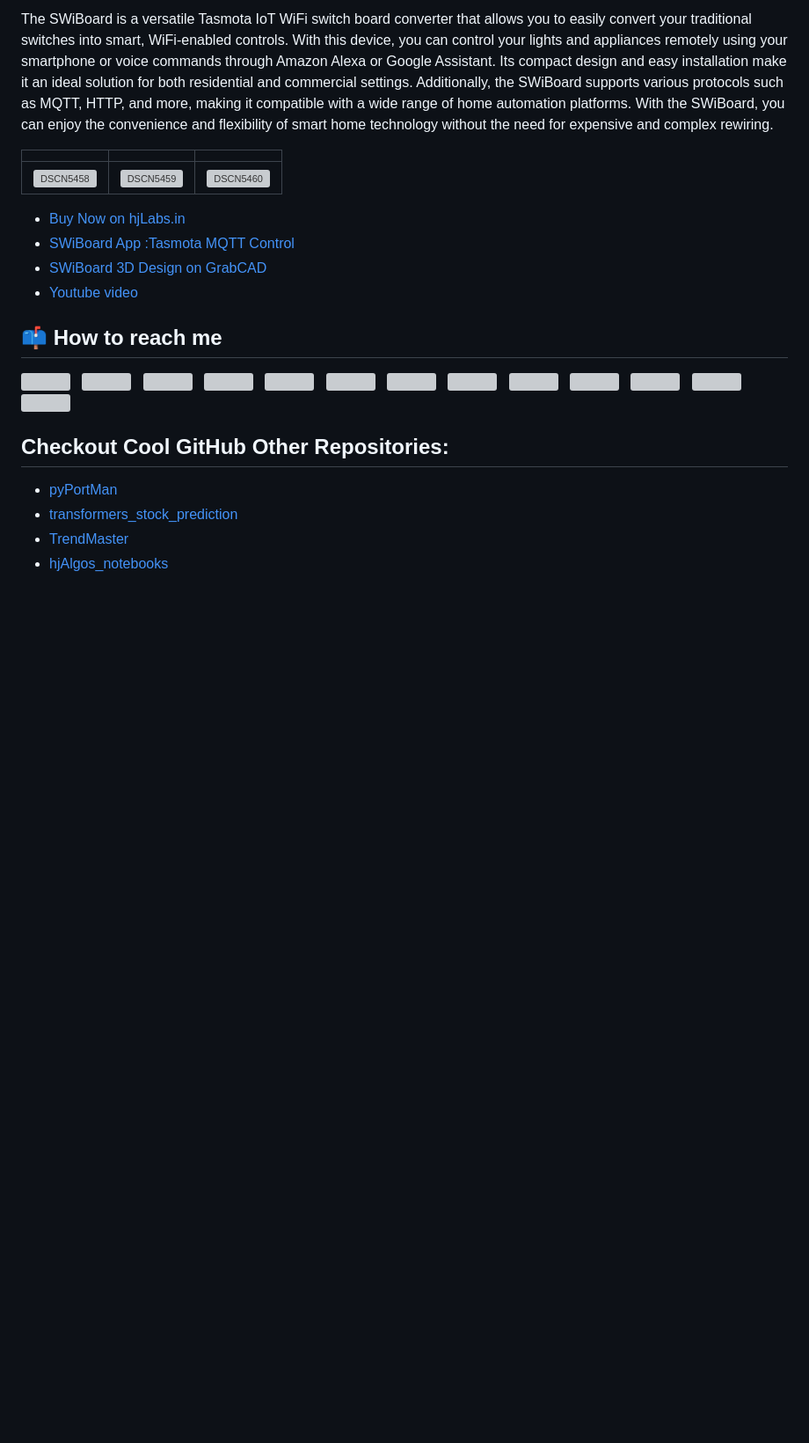
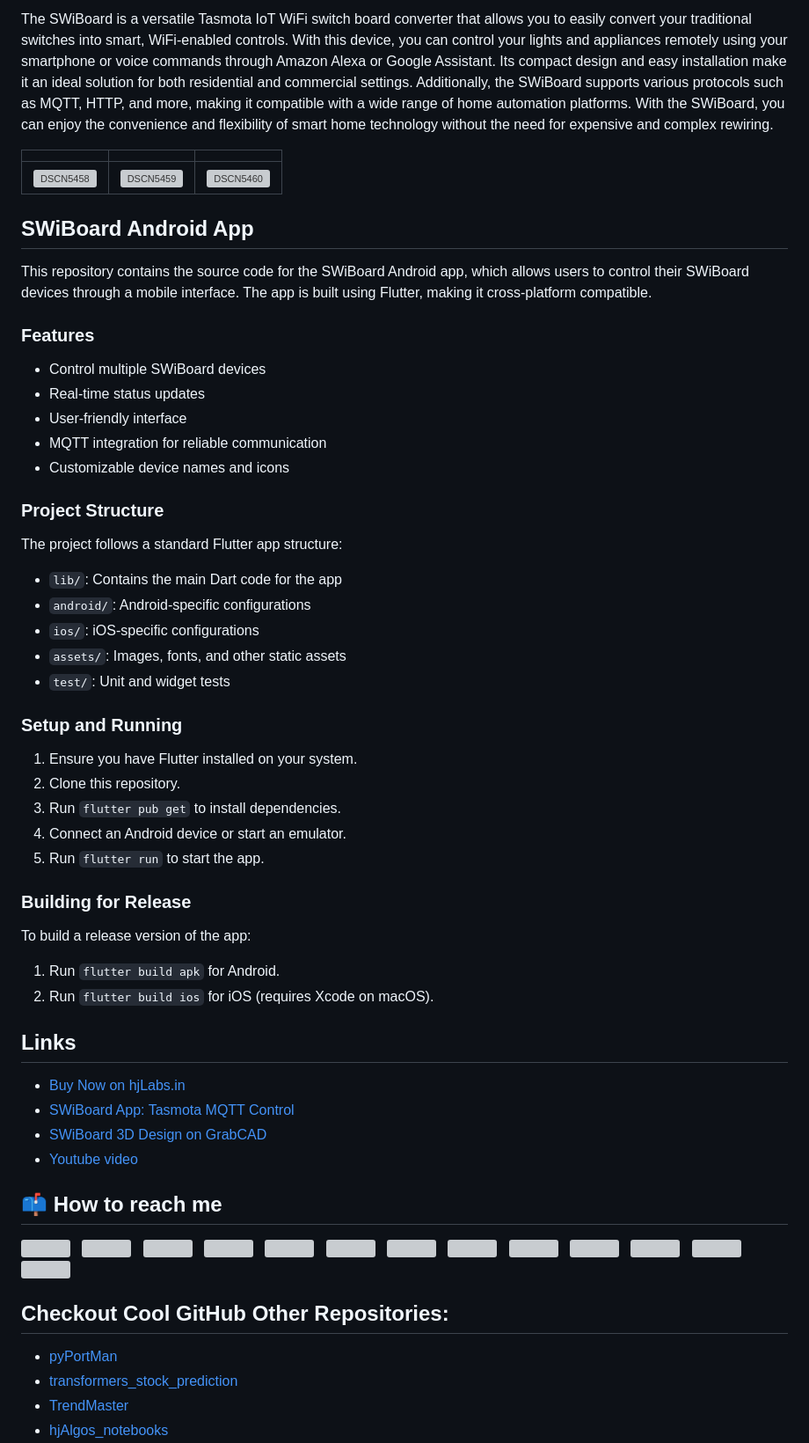
Before and after one commit to hemangjoshi37a/SWiBoard, a Markdown page: readme.md, the part around the change printed below. Shown: that part at 88% size. Rendered like a GitHub page; blank space fills up the shorter version; grey boxes are pictures that could not be loaded.

Commit message:
upfdated readme

```diff
--- a/readme.md
+++ b/readme.md
@@ -8,8 +8,47 @@ The SWiBoard is a versatile Tasmota IoT WiFi switch board converter that allows
 |:-:|:-:|:-:|
 | ![DSCN5458](https://user-images.githubusercontent.com/12392345/212082238-80708b31-6ea2-439a-a900-25f019afe34f.JPG) | ![DSCN5459](https://user-images.githubusercontent.com/12392345/212082254-61e86de6-58cc-4b9e-8ee2-f838745da9bf.JPG) | ![DSCN5460](https://user-images.githubusercontent.com/12392345/212082170-23f85676-a1e3-42bf-aff4-f577c86aee0e.JPG) |
 
+## SWiBoard Android App
+
+This repository contains the source code for the SWiBoard Android app, which allows users to control their SWiBoard devices through a mobile interface. The app is built using Flutter, making it cross-platform compatible.
+
+### Features
+
+- Control multiple SWiBoard devices
+- Real-time status updates
+- User-friendly interface
+- MQTT integration for reliable communication
+- Customizable device names and icons
+
+### Project Structure
+
+The project follows a standard Flutter app structure:
+
+- `lib/`: Contains the main Dart code for the app
+- `android/`: Android-specific configurations
+- `ios/`: iOS-specific configurations
+- `assets/`: Images, fonts, and other static assets
+- `test/`: Unit and widget tests
+
+### Setup and Running
+
+1. Ensure you have Flutter installed on your system.
+2. Clone this repository.
+3. Run `flutter pub get` to install dependencies.
+4. Connect an Android device or start an emulator.
+5. Run `flutter run` to start the app.
+
+### Building for Release
+
+To build a release version of the app:
+
+1. Run `flutter build apk` for Android.
+2. Run `flutter build ios` for iOS (requires Xcode on macOS).
+
+## Links
+
 - [Buy Now on hjLabs.in](https://hjlabs.in/product/swiboard-wifi-switch-board-iot-device/)
-- [SWiBoard App :Tasmota MQTT Control](https://play.google.com/store/apps/details?id=in.hjlabs.swiboard)
+- [SWiBoard App: Tasmota MQTT Control](https://play.google.com/store/apps/details?id=in.hjlabs.swiboard)
 - [SWiBoard 3D Design on GrabCAD](https://grabcad.com/library/swiboard-tasmota-iot-wifi-switch-board-converter-1)
 - [Youtube video](https://youtu.be/BrakSGmQZB8)
 
```
Also changed, not shown: other parts of readme.md (+8 -0 lines).
